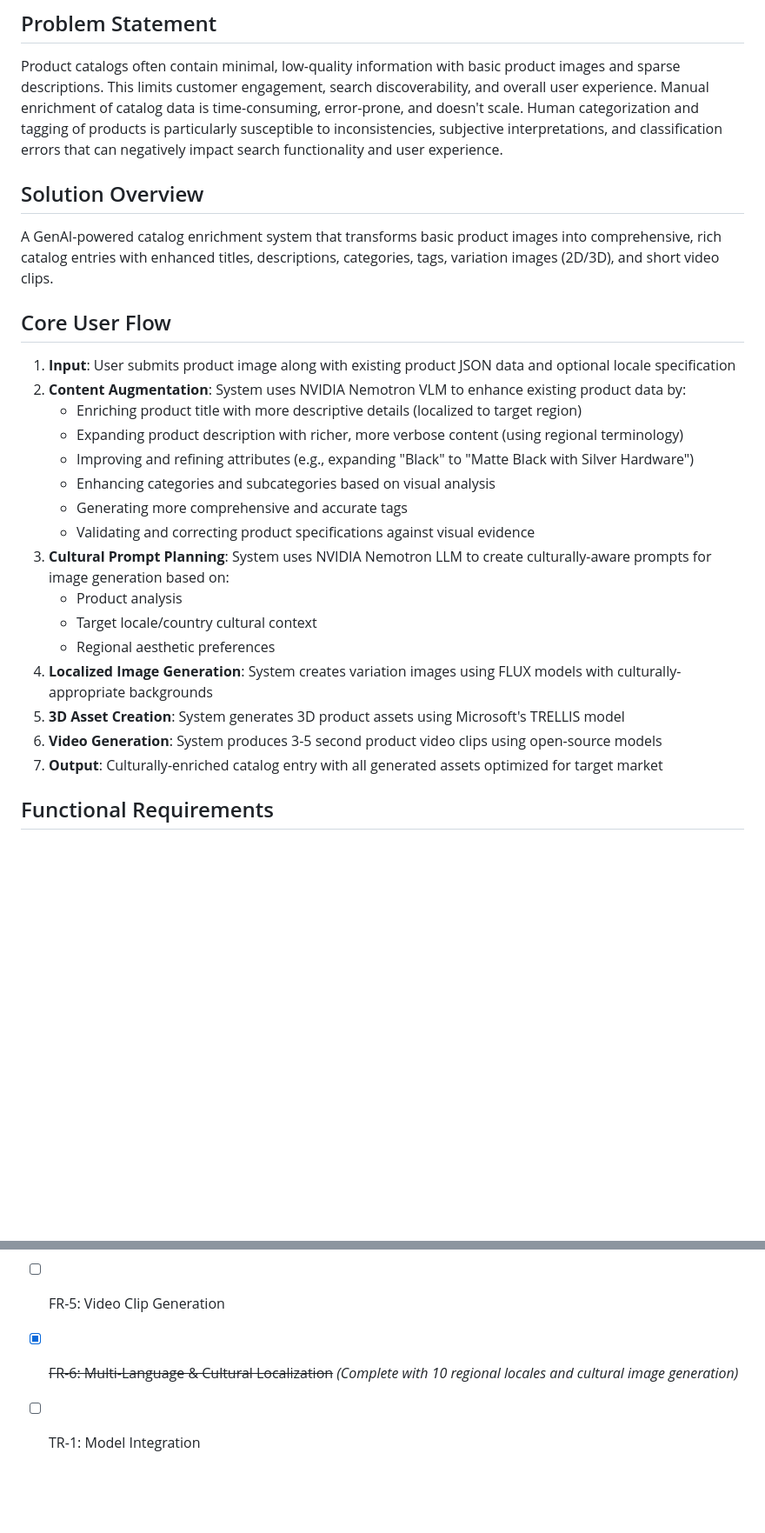
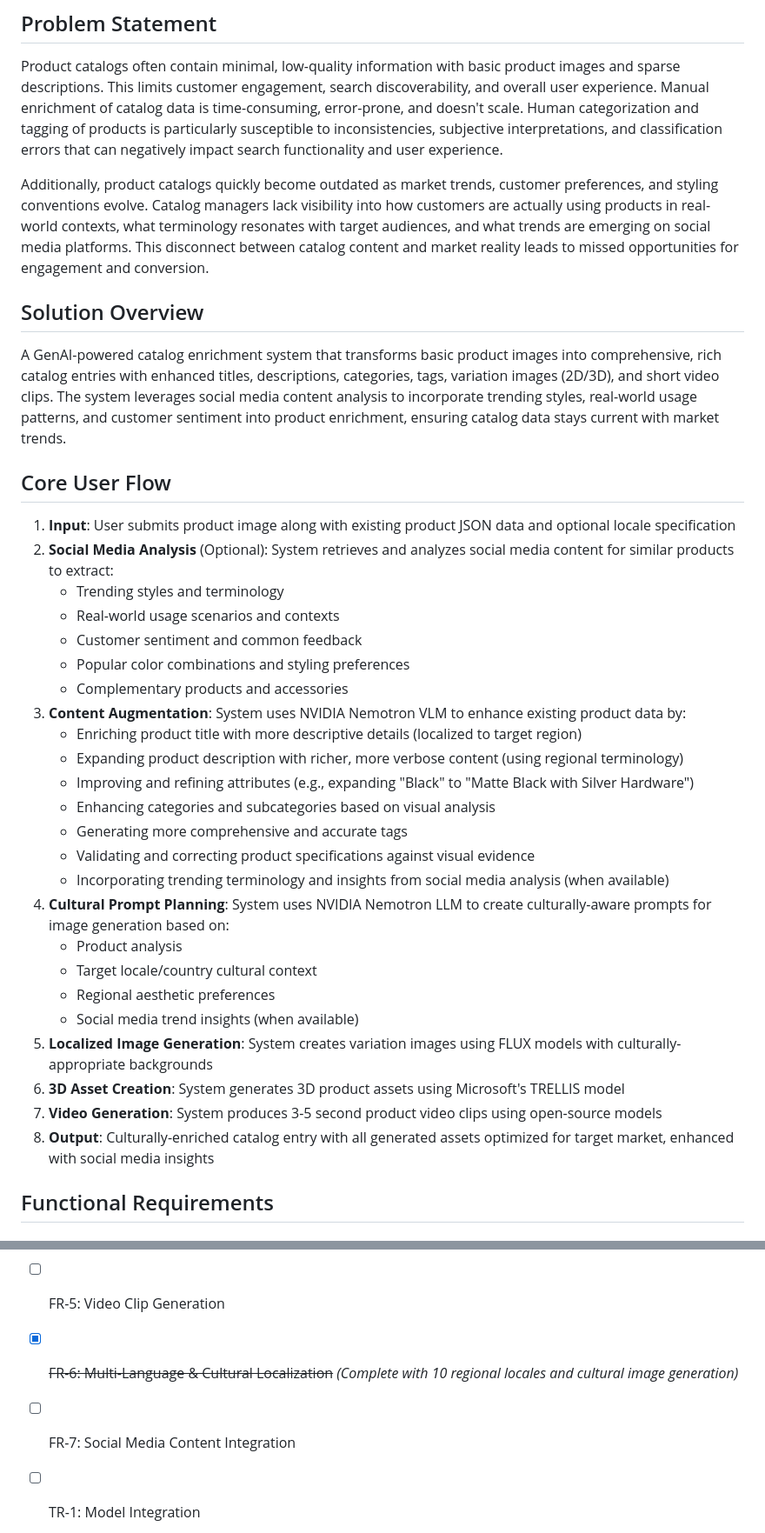
Before and after one commit to NVIDIA-AI-Blueprints/Retail-Catalog-Enrichment, a Markdown page: PRD.md, 2 parts joined by grey strips. Shown at 87% size. GitHub-like rendering; blank space fills up the shorter version.

Commit message:
update PRD with social media requirements

```diff
--- a/PRD.md
+++ b/PRD.md
@@ -10,28 +10,38 @@
 
 Product catalogs often contain minimal, low-quality information with basic product images and sparse descriptions. This limits customer engagement, search discoverability, and overall user experience. Manual enrichment of catalog data is time-consuming, error-prone, and doesn't scale. Human categorization and tagging of products is particularly susceptible to inconsistencies, subjective interpretations, and classification errors that can negatively impact search functionality and user experience.
 
+Additionally, product catalogs quickly become outdated as market trends, customer preferences, and styling conventions evolve. Catalog managers lack visibility into how customers are actually using products in real-world contexts, what terminology resonates with target audiences, and what trends are emerging on social media platforms. This disconnect between catalog content and market reality leads to missed opportunities for engagement and conversion.
+
 ## Solution Overview
 
-A GenAI-powered catalog enrichment system that transforms basic product images into comprehensive, rich catalog entries with enhanced titles, descriptions, categories, tags, variation images (2D/3D), and short video clips.
+A GenAI-powered catalog enrichment system that transforms basic product images into comprehensive, rich catalog entries with enhanced titles, descriptions, categories, tags, variation images (2D/3D), and short video clips. The system leverages social media content analysis to incorporate trending styles, real-world usage patterns, and customer sentiment into product enrichment, ensuring catalog data stays current with market trends.
 
 ## Core User Flow
 
 1. **Input**: User submits product image along with existing product JSON data and optional locale specification
-2. **Content Augmentation**: System uses NVIDIA Nemotron VLM to enhance existing product data by:
+2. **Social Media Analysis** (Optional): System retrieves and analyzes social media content for similar products to extract:
+   - Trending styles and terminology
+   - Real-world usage scenarios and contexts
+   - Customer sentiment and common feedback
+   - Popular color combinations and styling preferences
+   - Complementary products and accessories
+3. **Content Augmentation**: System uses NVIDIA Nemotron VLM to enhance existing product data by:
    - Enriching product title with more descriptive details (localized to target region)
    - Expanding product description with richer, more verbose content (using regional terminology)
    - Improving and refining attributes (e.g., expanding "Black" to "Matte Black with Silver Hardware")
    - Enhancing categories and subcategories based on visual analysis
    - Generating more comprehensive and accurate tags
    - Validating and correcting product specifications against visual evidence
-3. **Cultural Prompt Planning**: System uses NVIDIA Nemotron LLM to create culturally-aware prompts for image generation based on:
+   - Incorporating trending terminology and insights from social media analysis (when available)
+4. **Cultural Prompt Planning**: System uses NVIDIA Nemotron LLM to create culturally-aware prompts for image generation based on:
    - Product analysis
    - Target locale/country cultural context
    - Regional aesthetic preferences
-4. **Localized Image Generation**: System creates variation images using FLUX models with culturally-appropriate backgrounds
-5. **3D Asset Creation**: System generates 3D product assets using Microsoft's TRELLIS model
-6. **Video Generation**: System produces 3-5 second product video clips using open-source models
-7. **Output**: Culturally-enriched catalog entry with all generated assets optimized for target market
+   - Social media trend insights (when available)
+5. **Localized Image Generation**: System creates variation images using FLUX models with culturally-appropriate backgrounds
+6. **3D Asset Creation**: System generates 3D product assets using Microsoft's TRELLIS model
+7. **Video Generation**: System produces 3-5 second product video clips using open-source models
+8. **Output**: Culturally-enriched catalog entry with all generated assets optimized for target market, enhanced with social media insights
 
 ## Functional Requirements
 
@@ -153,6 +215,7 @@ A GenAI-powered catalog enrichment system that transforms basic product images i
 - [ ] FR-4: 3D Asset Generation
 - [ ] FR-5: Video Clip Generation
 - [x] ~~FR-6: Multi-Language & Cultural Localization~~ *(Complete with 10 regional locales and cultural image generation)*
+- [ ] FR-7: Social Media Content Integration
 
 - [ ] TR-1: Model Integration
   - [x] ~~NVIDIA Nemotron VLM API integration~~
```
Also changed, not shown: other parts of PRD.md (+61 -2 lines).
